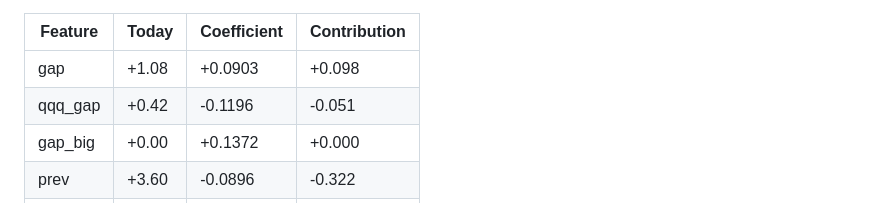
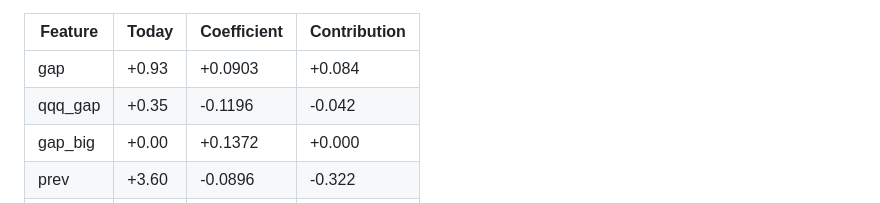
Before and after one commit to clintsun1977/daily-news, a Markdown page: data/sox-brief/2026-10-28.md, the part around one of its changes. GitHub-like rendering.

Commit message:
sox brief: 2026-10-28 08:46

```diff
--- a/data/sox-brief/2026-10-28.md
+++ b/data/sox-brief/2026-10-28.md
@@ -155,8 +155,8 @@ Beat "no move after the open" in 3 of 8 years; direction right 54% of 1345 signa
 
 | Feature | Today | Coefficient | Contribution |
 |---|---|---|---|
-| gap | +1.08 | +0.0903 | +0.098 |
-| qqq_gap | +0.42 | -0.1196 | -0.051 |
+| gap | +0.93 | +0.0903 | +0.084 |
+| qqq_gap | +0.35 | -0.1196 | -0.042 |
 | gap_big | +0.00 | +0.1372 | +0.000 |
 | prev | +3.60 | -0.0896 | -0.322 |
 | ret5 | +1.76 | +0.0032 | +0.006 |
```
Also changed, not shown: other parts of data/sox-brief/2026-10-28.md (+43 -43 lines).
